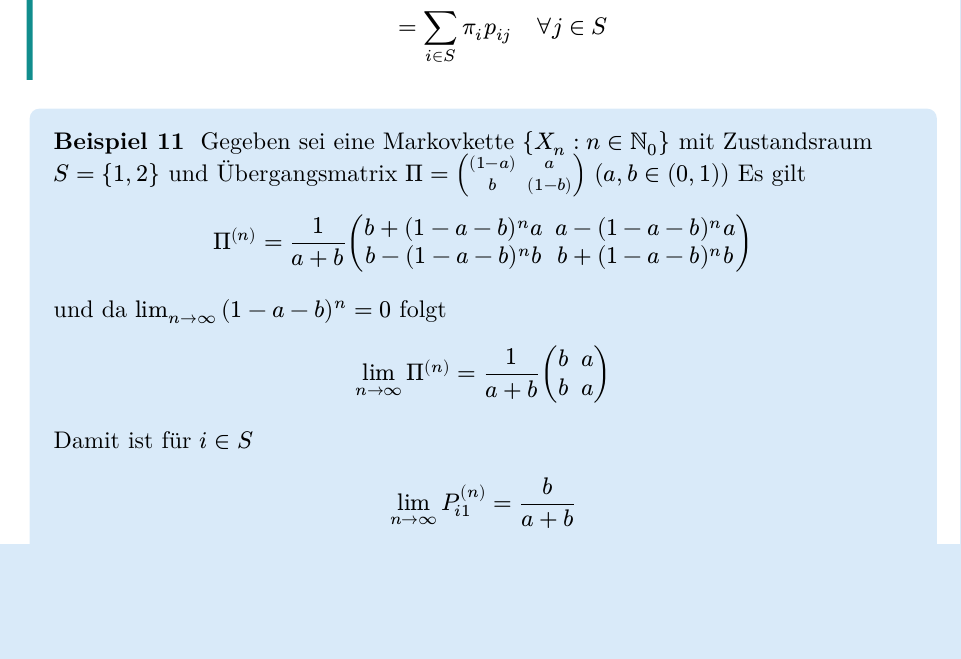
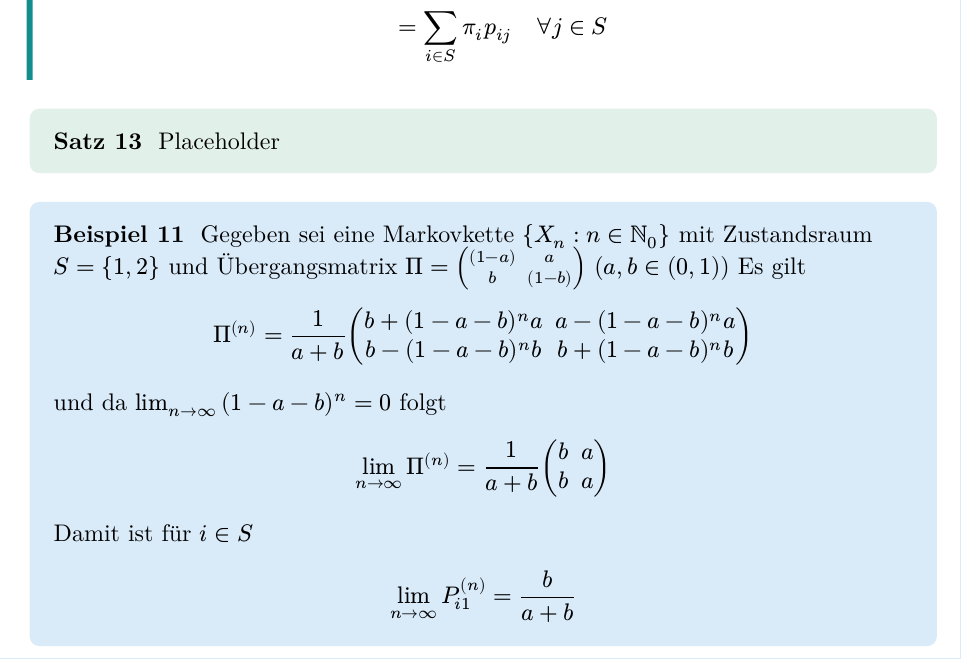
Before and after one commit to Tim2othy/stochastische-modelle, a Typst document (stomo_skript.typ): part of page 32 of 50, cut so that both start at the same text, the shorter picture padded with empty space. The pictures show the PDF file stomo_skript.pdf that the author committed with the source.

Commit message:
add placeholder theorem 14

```diff
--- a/stomo_skript.typ
+++ b/stomo_skript.typ
@@ -1146,6 +1146,7 @@ $P(X = oo) > 0$ auch $E [X] = oo$.
        & = sum_(i in S) lim_(n -> oo) P(X_n = i) p_(i j)\
        & = sum_(i in S) pi_i p_(i j) quad forall j in S $
 ]
+#theorem[Placeholder]
 #example[
   Gegeben sei eine Markovkette ${ X_n : n in NN_0 }$ mit Zustandsraum
   $S = { 1, 2 }$ und Übergangsmatrix
```
Also changed, not shown: stomo_skript.pdf.
